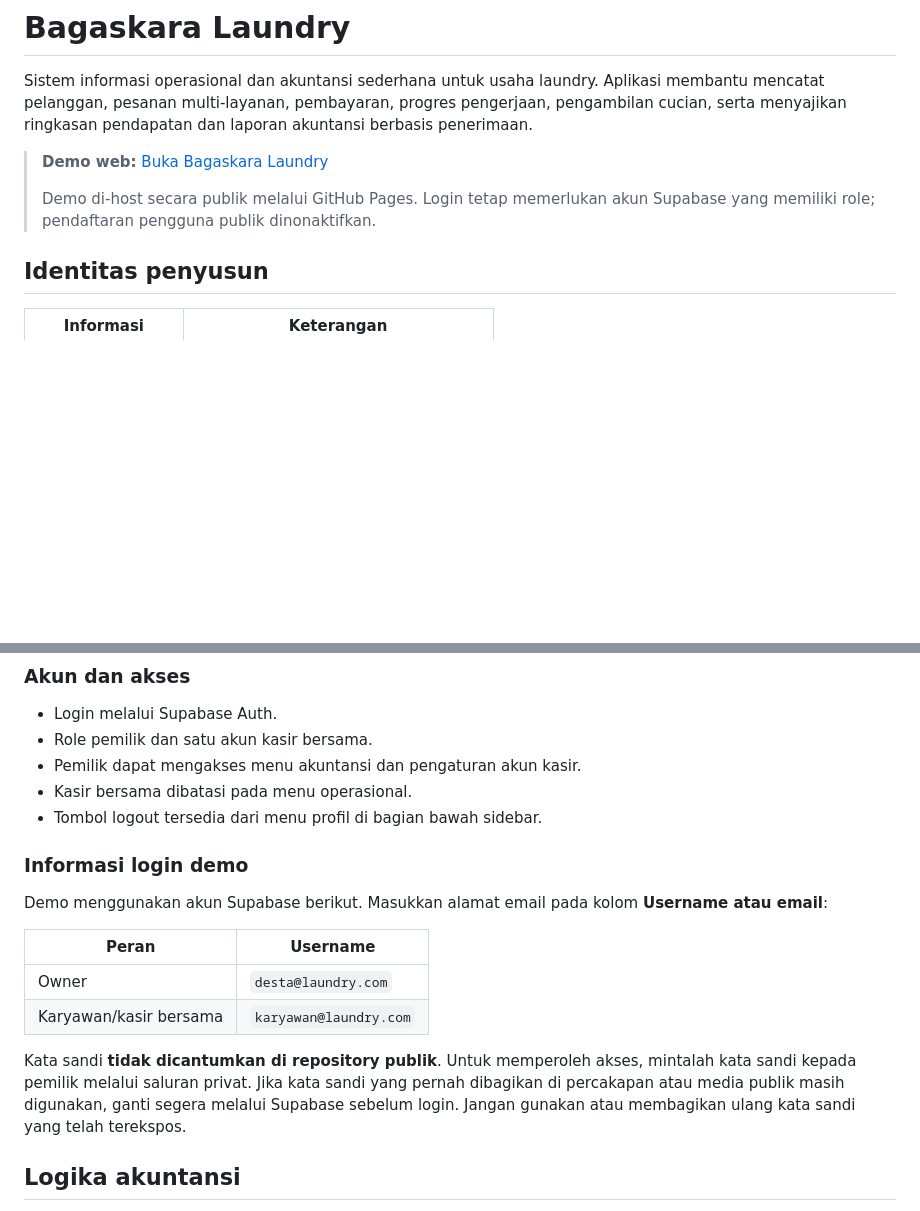
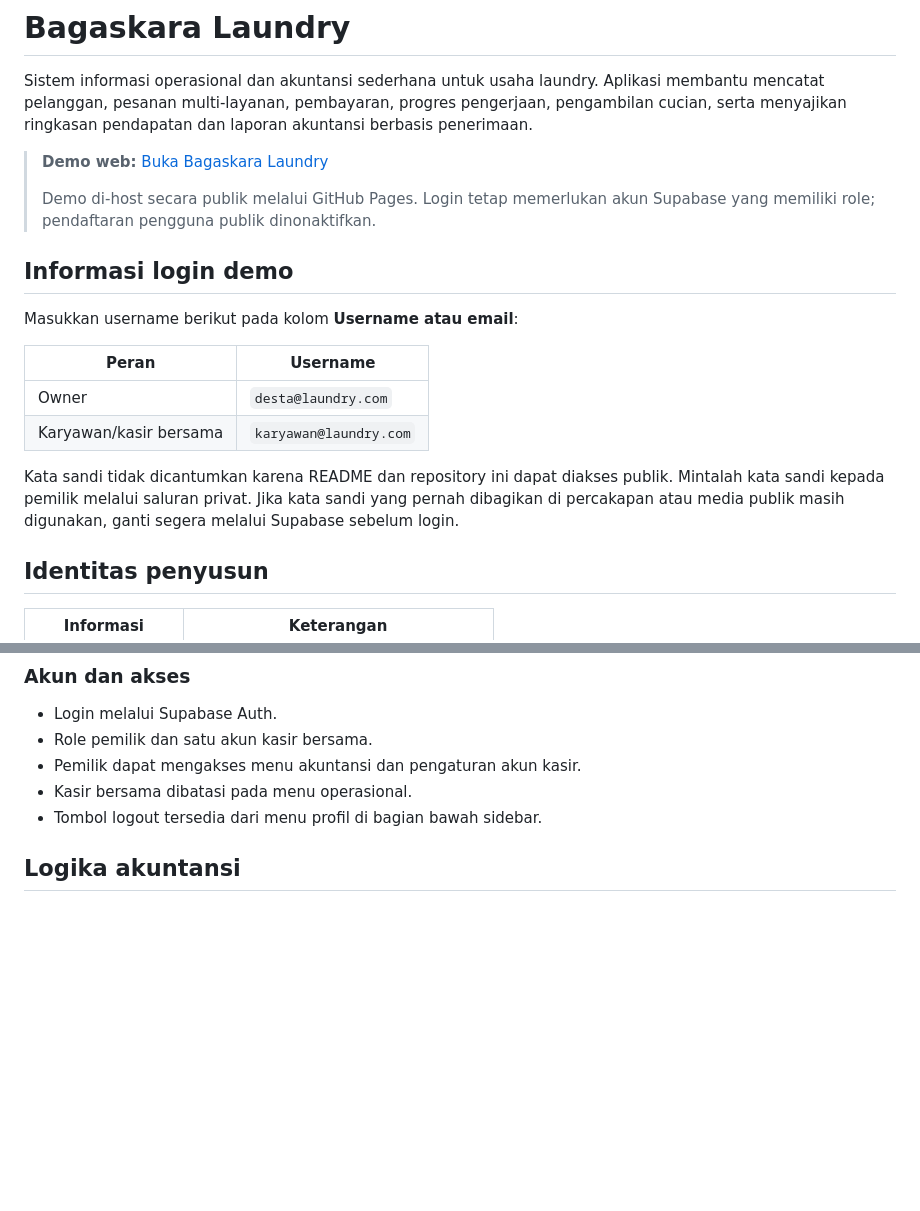
Before and after one commit to Dxsta/sistem-akuntansi-laundry, a Markdown page: README.md, 2 parts joined by grey strips. Drawn GitHub-style; blank space fills up the shorter version.

Commit message:
Move demo login guidance below demo link

```diff
--- a/README.md
+++ b/README.md
@@ -5,6 +5,17 @@ Sistem informasi operasional dan akuntansi sederhana untuk usaha laundry. Aplika
 > **Demo web:** [Buka Bagaskara Laundry](https://dxsta.github.io/sistem-akuntansi-laundry/)
 >
 > Demo di-host secara publik melalui GitHub Pages. Login tetap memerlukan akun Supabase yang memiliki role; pendaftaran pengguna publik dinonaktifkan.
+
+## Informasi login demo
+
+Masukkan username berikut pada kolom **Username atau email**:
+
+| Peran | Username |
+|---|---|
+| Owner | `desta@laundry.com` |
+| Karyawan/kasir bersama | `karyawan@laundry.com` |
+
+Kata sandi tidak dicantumkan karena README dan repository ini dapat diakses publik. Mintalah kata sandi kepada pemilik melalui saluran privat. Jika kata sandi yang pernah dibagikan di percakapan atau media publik masih digunakan, ganti segera melalui Supabase sebelum login.
 
 ## Identitas penyusun
 
@@ -52,17 +63,6 @@ Sistem ini ditujukan untuk membantu pencatatan dan pemantauan, bukan menggantika
 - Pemilik dapat mengakses menu akuntansi dan pengaturan akun kasir.
 - Kasir bersama dibatasi pada menu operasional.
 - Tombol logout tersedia dari menu profil di bagian bawah sidebar.
-
-### Informasi login demo
-
-Demo menggunakan akun Supabase berikut. Masukkan alamat email pada kolom **Username atau email**:
-
-| Peran | Username |
-|---|---|
-| Owner | `desta@laundry.com` |
-| Karyawan/kasir bersama | `karyawan@laundry.com` |
-
-Kata sandi **tidak dicantumkan di repository publik**. Untuk memperoleh akses, mintalah kata sandi kepada pemilik melalui saluran privat. Jika kata sandi yang pernah dibagikan di percakapan atau media publik masih digunakan, ganti segera melalui Supabase sebelum login. Jangan gunakan atau membagikan ulang kata sandi yang telah terekspos.
 
 ## Logika akuntansi
 
```
